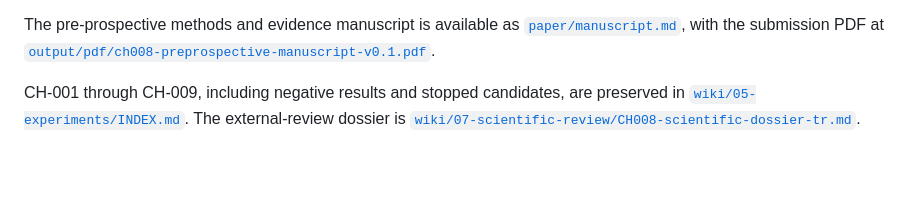
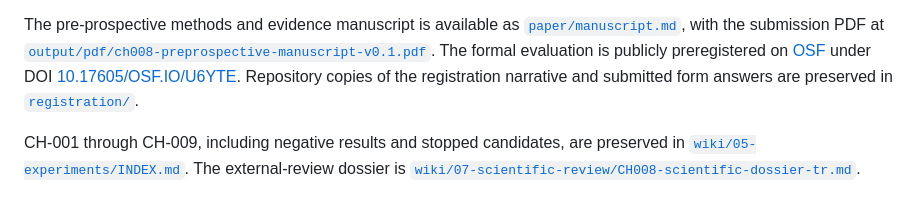
Before and after one commit to ebolarium/earthquake-automata-challenge, a Markdown page: README.md, the part around the change. GitHub-like rendering; blank space fills up the shorter version.

```diff
--- a/README.md
+++ b/README.md
@@ -47,6 +47,11 @@ new protocol identity.
 The pre-prospective methods and evidence manuscript is available as
 [`paper/manuscript.md`](paper/manuscript.md), with the submission PDF at
 [`output/pdf/ch008-preprospective-manuscript-v0.1.pdf`](output/pdf/ch008-preprospective-manuscript-v0.1.pdf).
+The formal evaluation is publicly preregistered on
+[OSF](https://osf.io/u6yte/) under DOI
+[10.17605/OSF.IO/U6YTE](https://doi.org/10.17605/OSF.IO/U6YTE). Repository
+copies of the registration narrative and submitted form answers are preserved
+in [`registration/`](registration/).
 
 CH-001 through CH-009, including negative results and stopped candidates, are
 preserved in [`wiki/05-experiments/INDEX.md`](wiki/05-experiments/INDEX.md).
```
Also changed, not shown: registration/ch008-osf-form-answers-v1.md (added, +276 -0 lines), registration/ch008-osf-preregistration-v1.md (added, +280 -0 lines).
